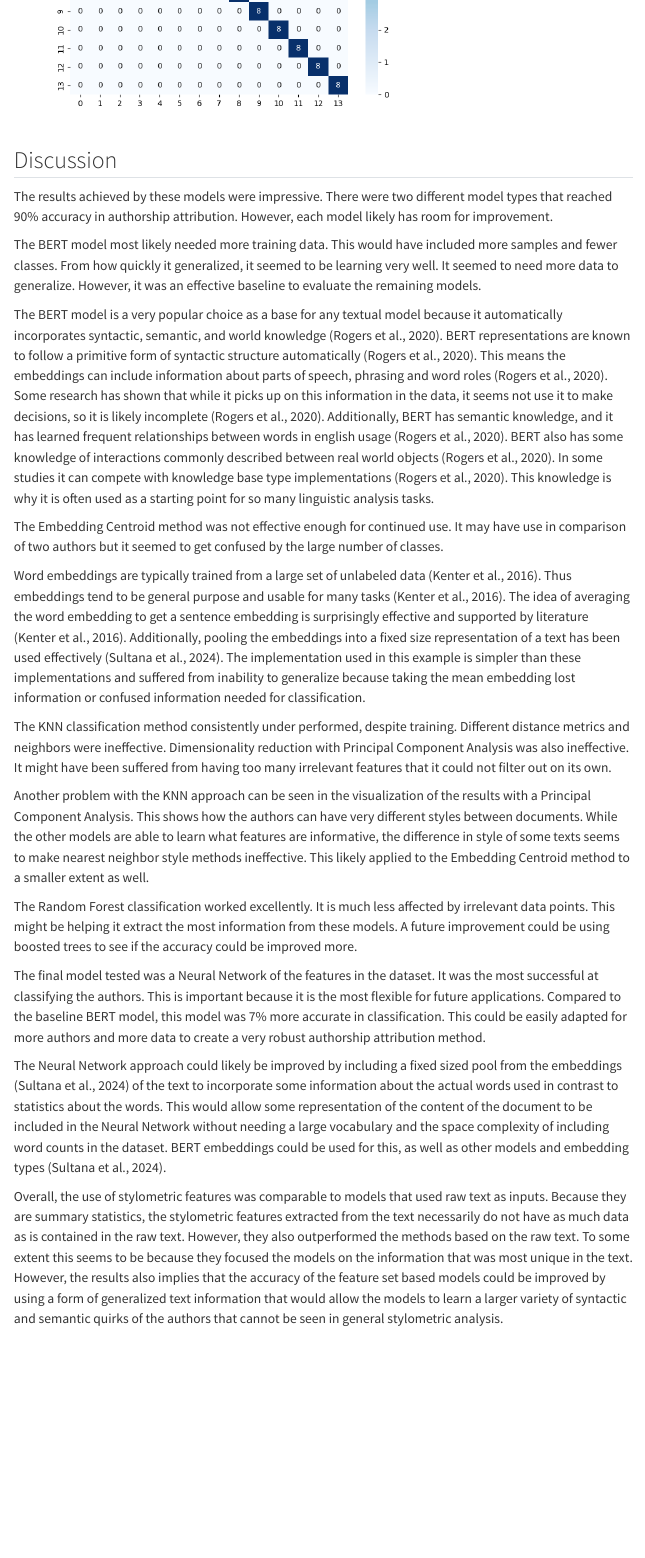
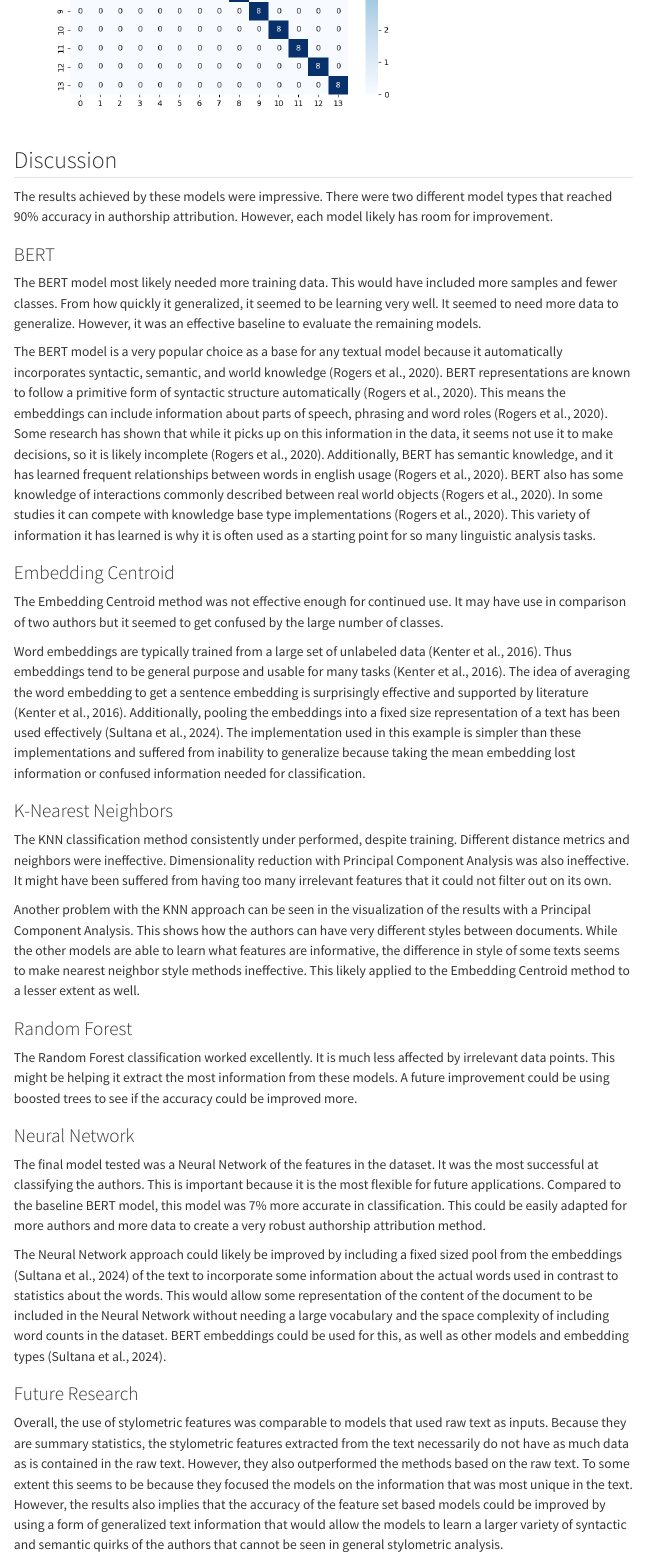
Before and after one commit to sammcdo/ML-Authorship-Attribution, a Quarto document (index.qmd): the page in a window 1100 px wide, from 6410 px down. Rendered offline with R 4.5, knitr and Pandoc in place of Quarto, with nearby package versions; some code elsewhere in the file could not run offline; menus at the side of the page are left out.

Commit message:
spell checking

```diff
--- a/index.qmd
+++ b/index.qmd
@@ -130,23 +130,35 @@ This model achieved 92% accuracy. The confusion matrix for this model can be see
 
 The results achieved by these models were impressive. There were two different model types that reached 90% accuracy in authorship attribution. However, each model likely has room for improvement.
 
+### BERT
+
 The BERT model most likely needed more training data. This would have included more samples and fewer classes. From how quickly it generalized, it seemed to be learning very well. It seemed to need more data to generalize. However, it was an effective baseline to evaluate the remaining models.
 
-The BERT model is a very popular choice as a base for any textual model because it automatically incorporates syntactic, semantic, and world knowledge (Rogers et al., 2020). BERT representations are known to follow a primitive form of syntactic structure automatically (Rogers et al., 2020). This means the embeddings can include information about parts of speech, phrasing and word roles (Rogers et al., 2020). Some research has shown that while it picks up on this information in the data, it seems not use it to make decisions, so it is likely incomplete (Rogers et al., 2020). Additionally, BERT has semantic knowledge, and it has learned frequent relationships between words in english usage (Rogers et al., 2020). BERT also has some knowledge of interactions commonly described between real world objects (Rogers et al., 2020). In some studies it can compete with knowledge base type implementations (Rogers et al., 2020). This knowledge is why it is often used as a starting point for so many linguistic analysis tasks.
+The BERT model is a very popular choice as a base for any textual model because it automatically incorporates syntactic, semantic, and world knowledge (Rogers et al., 2020). BERT representations are known to follow a primitive form of syntactic structure automatically (Rogers et al., 2020). This means the embeddings can include information about parts of speech, phrasing and word roles (Rogers et al., 2020). Some research has shown that while it picks up on this information in the data, it seems not use it to make decisions, so it is likely incomplete (Rogers et al., 2020). Additionally, BERT has semantic knowledge, and it has learned frequent relationships between words in english usage (Rogers et al., 2020). BERT also has some knowledge of interactions commonly described between real world objects (Rogers et al., 2020). In some studies it can compete with knowledge base type implementations (Rogers et al., 2020). This variety of information it has learned is why it is often used as a starting point for so many linguistic analysis tasks.
+
+### Embedding Centroid
 
 The Embedding Centroid method was not effective enough for continued use. It may have use in comparison of two authors but it seemed to get confused by the large number of classes.
 
 Word embeddings are typically trained from a large set of unlabeled data (Kenter et al., 2016). Thus embeddings tend to be general purpose and usable for many tasks (Kenter et al., 2016). The idea of averaging the word embedding to get a sentence embedding is surprisingly effective and supported by literature (Kenter et al., 2016). Additionally, pooling the embeddings into a fixed size representation of a text has been used effectively (Sultana et al., 2024). The implementation used in this example is simpler than these implementations and suffered from inability to generalize because taking the mean embedding lost information or confused information needed for classification.
 
+### K-Nearest Neighbors
+
 The KNN classification method consistently under performed, despite training. Different distance metrics and neighbors were ineffective. Dimensionality reduction with Principal Component Analysis was also ineffective. It might have been suffered from having too many irrelevant features that it could not filter out on its own.
 
-Another problem with the KNN approach can be seen in the visualization of the results with a Principal Component Analysis. This shows how the authors can have very different styles between documents. While the other models are able to learn what features are informative, the difference in style of some texts seems to make nearest neighbor style methods ineffective. This likely applied to the Embedding Centroid method to a smaller extent as well.
+Another problem with the KNN approach can be seen in the visualization of the results with a Principal Component Analysis. This shows how the authors can have very different styles between documents. While the other models are able to learn what features are informative, the difference in style of some texts seems to make nearest neighbor style methods ineffective. This likely applied to the Embedding Centroid method to a lesser extent as well.
+
+### Random Forest
 
 The Random Forest classification worked excellently. It is much less affected by irrelevant data points. This might be helping it extract the most information from these models. A future improvement could be using boosted trees to see if the accuracy could be improved more.
+
+### Neural Network
 
 The final model tested was a Neural Network of the features in the dataset. It was the most successful at classifying the authors. This is important because it is the most flexible for future applications. Compared to the baseline BERT model, this model was 7% more accurate in classification. This could be easily adapted for more authors and more data to create a very robust authorship attribution method.
 
 The Neural Network approach could likely be improved by including a fixed sized pool from the embeddings (Sultana et al., 2024) of the text to incorporate some information about the actual words used in contrast to statistics about the words. This would allow some representation of the content of the document to be included in the Neural Network without needing a large vocabulary and the space complexity of including word counts in the dataset. BERT embeddings could be used for this, as well as other models and embedding types (Sultana et al., 2024).
+
+### Future Research
 
 Overall, the use of stylometric features was comparable to models that used raw text as inputs. Because they are summary statistics, the stylometric features extracted from the text necessarily do not have as much data as is contained in the raw text. However, they also outperformed the methods based on the raw text. To some extent this seems to be because they focused the models on the information that was most unique in the text. However, the results also implies that the accuracy of the feature set based models could be improved by using a form of generalized text information that would allow the models to learn a larger variety of syntactic and semantic quirks of the authors that cannot be seen in general stylometric analysis.
 
```
Also changed, not shown: index.html.
